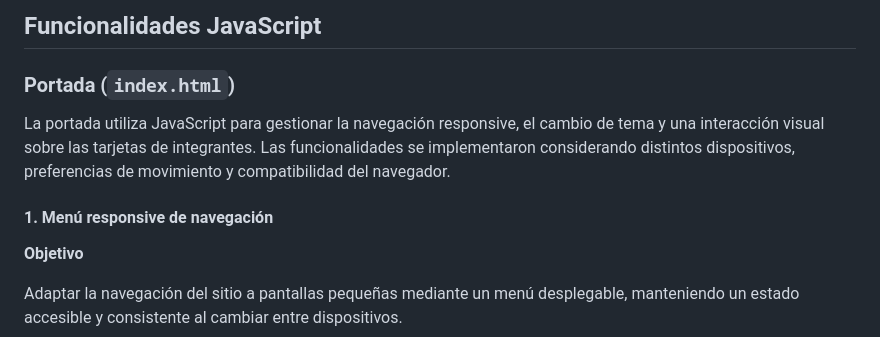
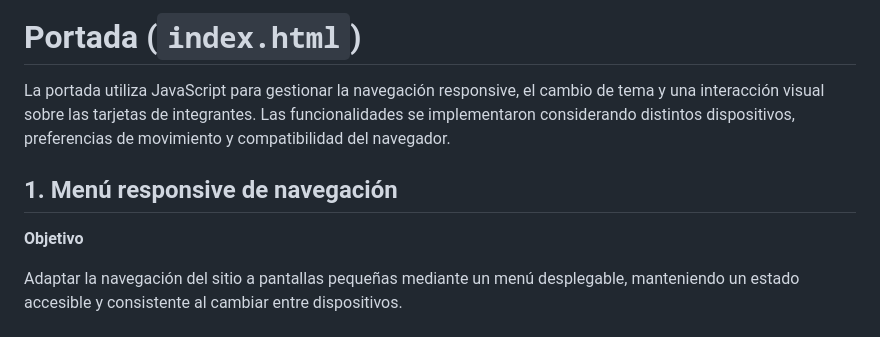
Before and after one commit to federicosd06-dev/DSWF_TP1_2A_Grupo11, a Markdown page: docs/index-funcionalidades.md, the part around one of its changes. GitHub-like rendering.

```diff
--- a/docs/funcionalidades-index.md
+++ b/docs/index-funcionalidades.md
@@ -1,10 +1,8 @@
-## Funcionalidades JavaScript
-
-### Portada (`index.html`)
+# Portada (`index.html`)
 
 La portada utiliza JavaScript para gestionar la navegación responsive, el cambio de tema y una interacción visual sobre las tarjetas de integrantes. Las funcionalidades se implementaron considerando distintos dispositivos, preferencias de movimiento y compatibilidad del navegador.
 
-#### 1. Menú responsive de navegación
+## 1. Menú responsive de navegación
 
 **Objetivo**
 
```
Also changed, not shown: other parts of docs/index-funcionalidades.md (+4 -4 lines), README.md (+3 -2 lines), docs/documentacion_js_ria.md (+10 -10 lines).
